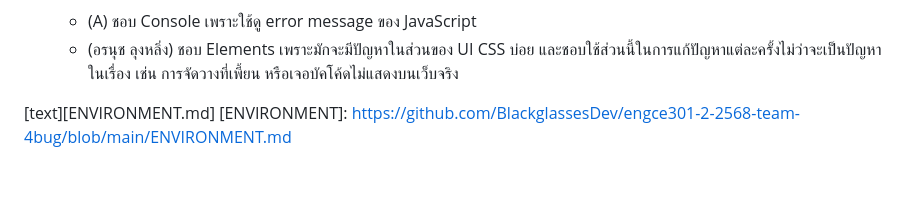
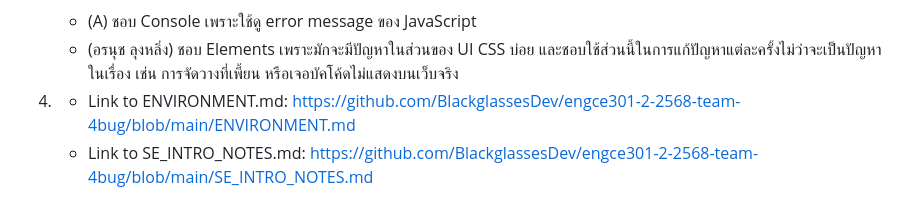
Before and after one commit to BlackglassesDev/engce301-2-2568-team-4bug, a Markdown page: README.md, the part around the change. GitHub-like rendering; blank space fills up the shorter version.

Commit message:
add link of SE_INTRO_MOTES

```diff
--- a/README.md
+++ b/README.md
@@ -12,5 +12,5 @@
    - (A) ชอบ Console เพราะใช้ดู error message ของ JavaScript
    - (อรนุช ลุงหลิ่ง) ชอบ Elements เพราะมักจะมีปัญหาในส่วนของ UI CSS บ่อย และชอบใช้ส่วนนี้ในการแก้ปัญหาแต่ละครั้งไม่ว่าจะเป็นปัญหาในเรื่อง เช่น การจัดวางที่เพี้ยน หรือเจอบัคโค้ดไม่แสดงบนเว็บจริง
 
-[text][ENVIRONMENT.md]
-[ENVIRONMENT]: https://github.com/BlackglassesDev/engce301-2-2568-team-4bug/blob/main/ENVIRONMENT.md
+4)  - Link to ENVIRONMENT.md: https://github.com/BlackglassesDev/engce301-2-2568-team-4bug/blob/main/ENVIRONMENT.md
+    - Link to SE_INTRO_NOTES.md: https://github.com/BlackglassesDev/engce301-2-2568-team-4bug/blob/main/SE_INTRO_NOTES.md
```
